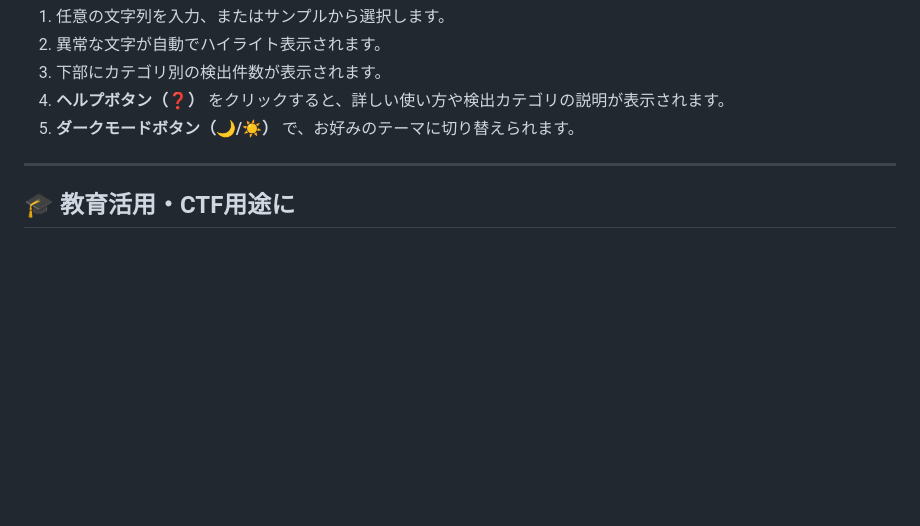
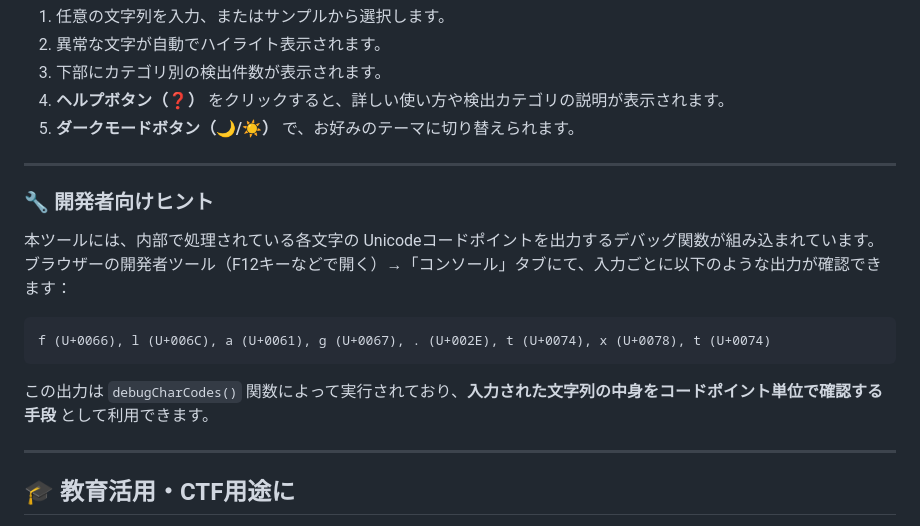
Before and after one commit to ipusiron/weirdstring-inspector, a Markdown page: README.md, the part around one of its changes. GitHub-like rendering; blank space fills up the shorter version.

Commit message:
開発者ツールの活用を言及

````diff
--- a/README.md
+++ b/README.md
@@ -74,6 +74,19 @@
 
 ---
 
+### 🔧 開発者向けヒント
+
+本ツールには、内部で処理されている各文字の Unicodeコードポイントを出力するデバッグ関数が組み込まれています。
+ブラウザーの開発者ツール（F12キーなどで開く）→「コンソール」タブにて、入力ごとに以下のような出力が確認できます：
+
+```
+f (U+0066), l (U+006C), a (U+0061), g (U+0067), . (U+002E), t (U+0074), x (U+0078), t (U+0074)
+```
+
+この出力は `debugCharCodes()` 関数によって実行されており、**入力された文字列の中身をコードポイント単位で確認する手段** として利用できます。
+
+---
+
 ## 🎓 教育活用・CTF用途に
 
 - **CTF（forensics/misc）で頻出する Unicode罠** を学ぶ教材に
````
Also changed, not shown: other parts of README.md (+1 -1 lines).
